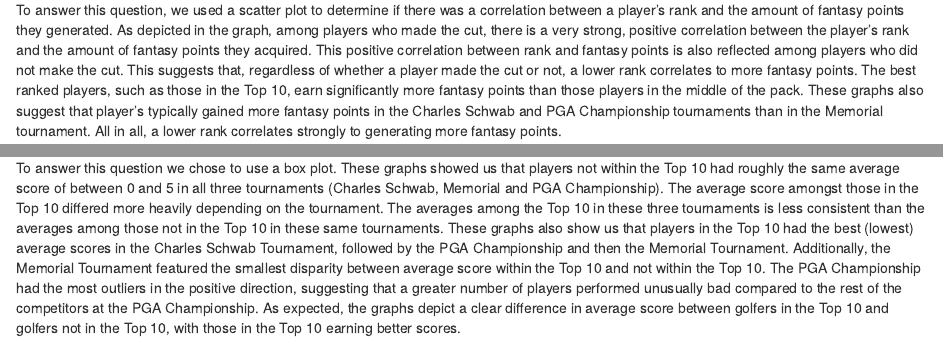
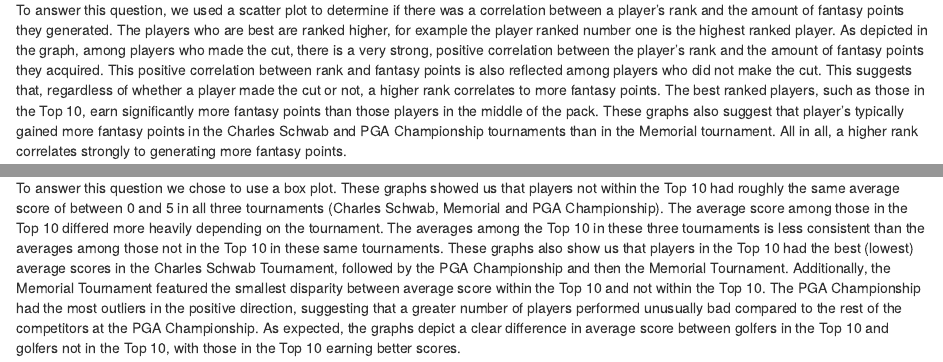
Before and after one commit to malcolmzerbe/ProjectTeam8-4, an R Markdown document (EDA.Rmd): the page in a window 1100 px wide, from 2100 px down, and a second part further down, joined at a grey line. Rendered offline with R 4.5, knitr and Pandoc, with nearby package versions.

Commit message:
Final changes

````diff
--- a/EDA.Rmd
+++ b/EDA.Rmd
@@ -90,7 +90,7 @@
   theme_bw() +
   facet_wrap(vars(MadeCut))
 ```
-To answer this question, we used a scatter plot to determine if there was a correlation between a player's rank and the amount of fantasy points they generated. As depicted in the graph, among players who made the cut, there is a very strong, positive correlation between the player's rank and the amount of fantasy points they acquired. This positive correlation between rank and fantasy points is also reflected among players who did not make the cut. This suggests that, regardless of whether a player made the cut or not, a lower rank correlates to more fantasy points. The best ranked players, such as those in the Top 10, earn significantly more fantasy points than those players in the middle of the pack. These graphs also suggest that player's typically gained more fantasy points in the Charles Schwab and PGA Championship tournaments than in the Memorial tournament. All in all, a lower rank correlates strongly to generating more fantasy points.
+To answer this question, we used a scatter plot to determine if there was a correlation between a player's rank and the amount of fantasy points they generated. The players who are best are ranked higher, for example the player ranked number one is the highest ranked player. As depicted in the graph, among players who made the cut, there is a very strong, positive correlation between the player's rank and the amount of fantasy points they acquired. This positive correlation between rank and fantasy points is also reflected among players who did not make the cut. This suggests that, regardless of whether a player made the cut or not, a higher rank correlates to more fantasy points. The best ranked players, such as those in the Top 10, earn significantly more fantasy points than those players in the middle of the pack. These graphs also suggest that player's typically gained more fantasy points in the Charles Schwab and PGA Championship tournaments than in the Memorial tournament. All in all, a higher rank correlates strongly to generating more fantasy points.
 
 #### Research Question 2
 
@@ -106,4 +106,4 @@
   theme_bw() +
   facet_wrap(vars(Tournament))
 ```
-To answer this question we chose to use a box plot. These graphs showed us that players not within the Top 10 had roughly the same average score of between 0 and 5 in all three tournaments (Charles Schwab, Memorial and PGA Championship). The average score amongst those in the Top 10 differed more heavily depending on the tournament. The averages among the Top 10 in these three tournaments is less consistent than the averages among those not in the Top 10 in these same tournaments. These graphs also show us that players in the Top 10 had the best (lowest) average scores in the Charles Schwab Tournament, followed by the PGA Championship and then the Memorial Tournament. Additionally, the Memorial Tournament featured the smallest disparity between average score within the Top 10 and not within the Top 10. The PGA Championship had the most outliers in the positive direction, suggesting that a greater number of players performed unusually bad compared to the rest of the competitors at the PGA Championship. As expected, the graphs depict a clear difference in average score between golfers in the Top 10 and golfers not in the Top 10, with those in the Top 10 earning better scores.
+To answer this question we chose to use a box plot. These graphs showed us that players not within the Top 10 had roughly the same average score of between 0 and 5 in all three tournaments (Charles Schwab, Memorial and PGA Championship). The average score among those in the Top 10 differed more heavily depending on the tournament. The averages among the Top 10 in these three tournaments is less consistent than the averages among those not in the Top 10 in these same tournaments. These graphs also show us that players in the Top 10 had the best (lowest) average scores in the Charles Schwab Tournament, followed by the PGA Championship and then the Memorial Tournament. Additionally, the Memorial Tournament featured the smallest disparity between average score within the Top 10 and not within the Top 10. The PGA Championship had the most outliers in the positive direction, suggesting that a greater number of players performed unusually bad compared to the rest of the competitors at the PGA Championship. As expected, the graphs depict a clear difference in average score between golfers in the Top 10 and golfers not in the Top 10, with those in the Top 10 earning better scores.
````
